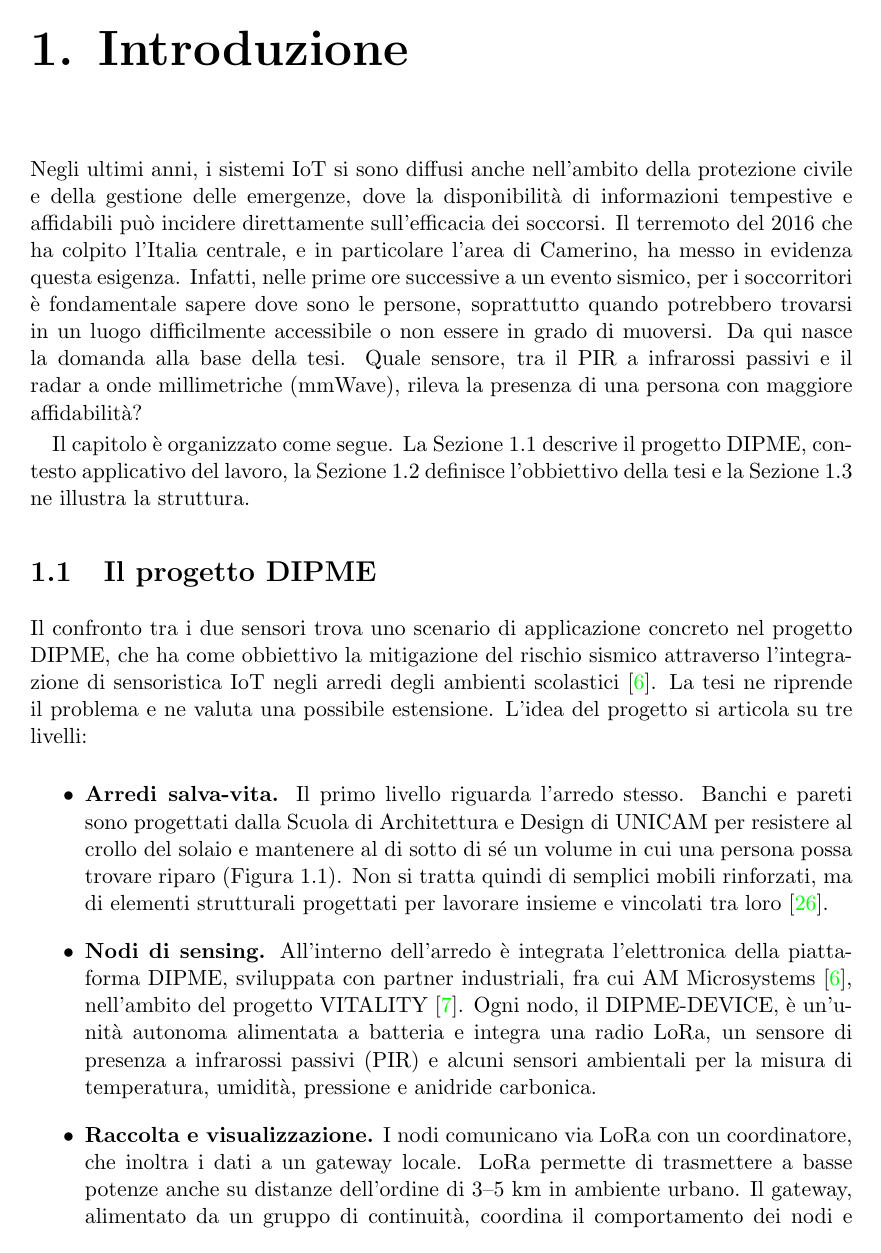
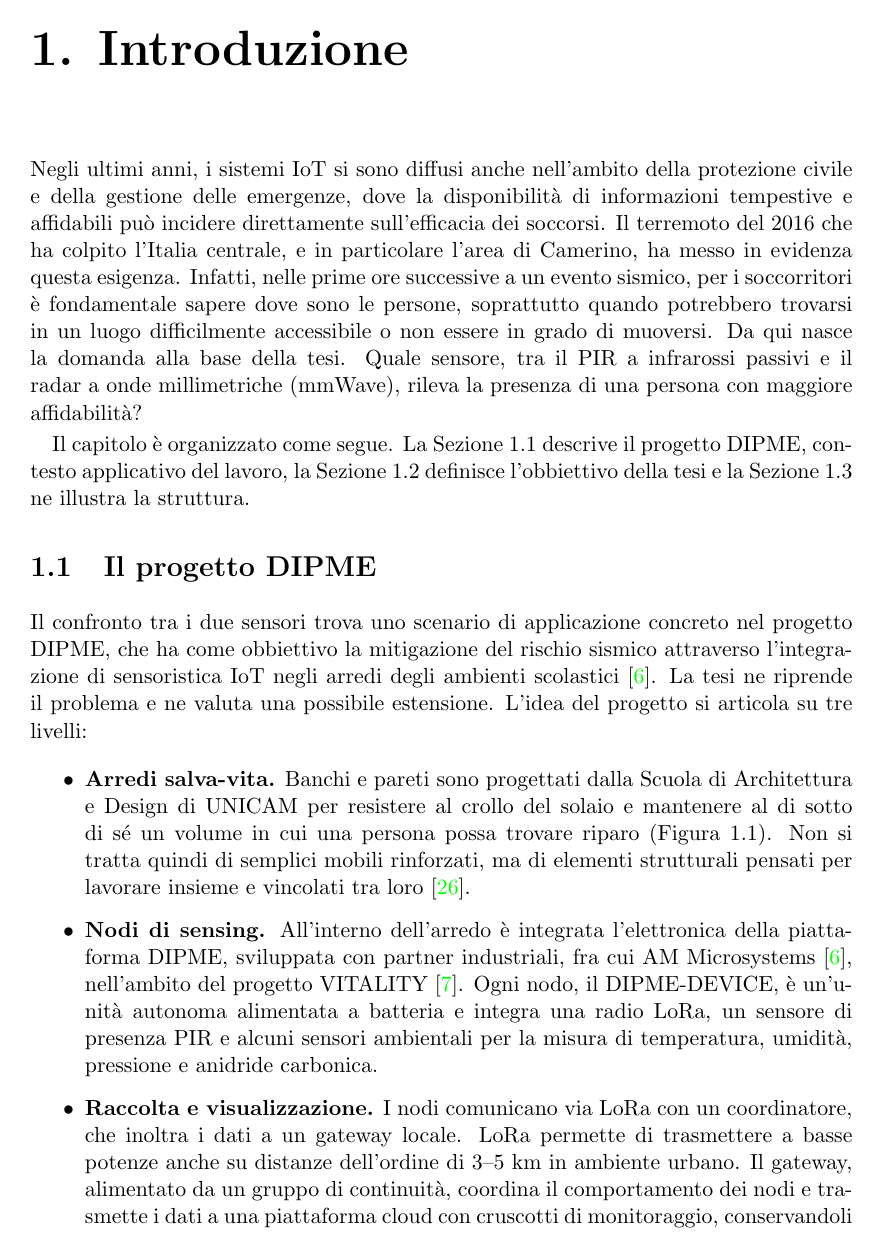
Before and after one commit to Steb2002/pir-mmwave-presence-detection, a LaTeX thesis (overleaf/tesi.tex, which reads overleaf/introduction.tex): page 9 of 92. Compiled offline with pdfLaTeX.

Commit message:
Introduzione: seconda revisione delle ripetizioni
Acronimo PIR sciolto una volta sola, paragrafi sul radar mmWave uniti,
tolte le ripetizioni di progettati/inoltra/trasmette, titoli dei capitoli
5 e 6 allineati nella struttura della tesi.

Co-Authored-By: Claude Opus 5.5 <noreply@anthropic.com>

```diff
--- a/overleaf/introduction.tex
+++ b/overleaf/introduction.tex
@@ -14,12 +14,12 @@ Il confronto tra i due sensori trova uno scenario di applicazione concreto nel p
 L'idea del progetto si articola su tre livelli:
 
 \begin{itemize}
-    \item \textbf{Arredi salva-vita.} Il primo livello riguarda l'arredo stesso. Banchi e pareti sono progettati dalla Scuola di Architettura e Design di UNICAM per resistere al crollo del solaio e mantenere al di sotto di sé un volume in cui una persona possa trovare riparo (Figura~\ref{fig:arredo-render}). Non si tratta quindi di semplici mobili rinforzati, ma di elementi strutturali progettati per lavorare insieme e vincolati tra loro
+    \item \textbf{Arredi salva-vita.} Banchi e pareti sono progettati dalla Scuola di Architettura e Design di UNICAM per resistere al crollo del solaio e mantenere al di sotto di sé un volume in cui una persona possa trovare riparo (Figura~\ref{fig:arredo-render}). Non si tratta quindi di semplici mobili rinforzati, ma di elementi strutturali pensati per lavorare insieme e vincolati tra loro
     \cite{pietroni2021furniture}.
 
-    \item \textbf{Nodi di sensing.} All'interno dell'arredo è integrata l'elettronica della piattaforma DIPME, sviluppata con partner industriali, fra cui AM Microsystems~\cite{slideDipme}, nell'ambito del progetto VITALITY~\cite{callisto2026dipme}. Ogni nodo, il DIPME-DEVICE, è un'unità autonoma alimentata a batteria e integra una radio LoRa, un sensore di presenza a infrarossi passivi (PIR) e alcuni sensori ambientali per la misura di temperatura, umidità, pressione e anidride carbonica.
+    \item \textbf{Nodi di sensing.} All'interno dell'arredo è integrata l'elettronica della piattaforma DIPME, sviluppata con partner industriali, fra cui AM Microsystems~\cite{slideDipme}, nell'ambito del progetto VITALITY~\cite{callisto2026dipme}. Ogni nodo, il DIPME-DEVICE, è un'unità autonoma alimentata a batteria e integra una radio LoRa, un sensore di presenza PIR e alcuni sensori ambientali per la misura di temperatura, umidità, pressione e anidride carbonica.
 
-    \item \textbf{Raccolta e visualizzazione.} I nodi comunicano via LoRa con un coordinatore, che inoltra i dati a un gateway locale. LoRa permette di trasmettere a basse potenze anche su distanze dell'ordine di 3--5~km in ambiente urbano. Il gateway, alimentato da un gruppo di continuità, coordina il comportamento dei nodi e inoltra i dati a una piattaforma cloud con cruscotti di monitoraggio, conservandoli quando la connessione si interrompe e reinviandoli al ripristino~\cite{callisto2026dipme}. La piattaforma SAFE, di cui DIPME estende l'approccio, prevede inoltre un sottosistema di localizzazione basato su droni e dispositivi mobili a supporto dei soccorritori~\cite{callisto2024safe,callisto2026dipme}.
+    \item \textbf{Raccolta e visualizzazione.} I nodi comunicano via LoRa con un coordinatore, che inoltra i dati a un gateway locale. LoRa permette di trasmettere a basse potenze anche su distanze dell'ordine di 3--5~km in ambiente urbano. Il gateway, alimentato da un gruppo di continuità, coordina il comportamento dei nodi e trasmette i dati a una piattaforma cloud con cruscotti di monitoraggio, conservandoli quando la connessione si interrompe e reinviandoli al ripristino~\cite{callisto2026dipme}. La piattaforma SAFE, di cui DIPME estende l'approccio, prevede inoltre un sottosistema di localizzazione basato su droni e dispositivi mobili a supporto dei soccorritori~\cite{callisto2024safe,callisto2026dipme}.
 \end{itemize}
 
 \begin{figure}[htbp]
```
Also changed, not shown: overleaf/introduction.tex (12 more changed lines).
